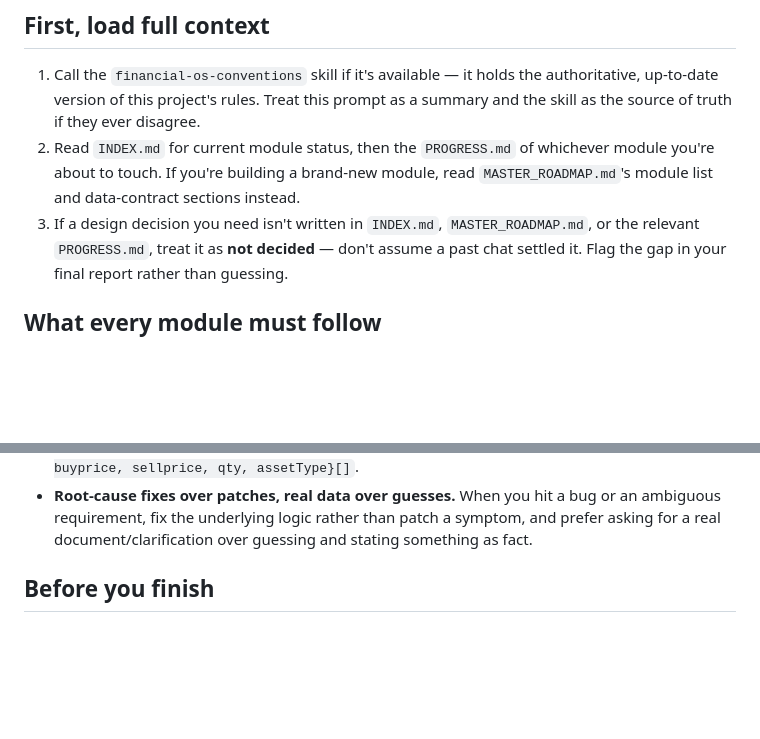
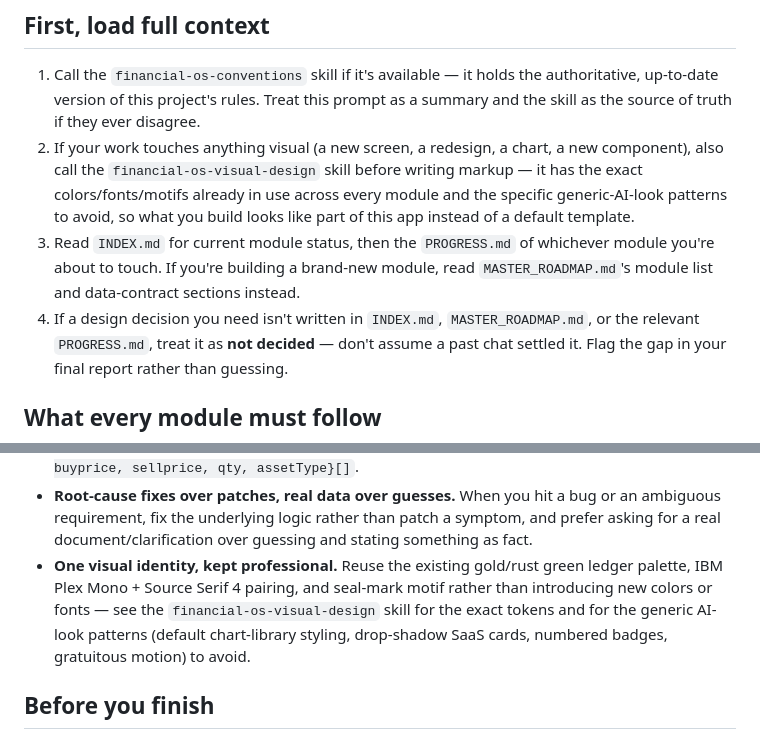
Before and after one commit to Sundaram31/Financial-OS, a Markdown page: .claude/agents/module-builder.md, 2 parts joined by grey strips. Drawn GitHub-style; blank space fills up the shorter version.

Commit message:
Add financial-os-visual-design skill
Documents the visual identity already shared across every live module
(gold/rust/green ledger palette, IBM Plex Mono + Source Serif 4, seal
mark, near-black/warm-cream themes) and the generic AI-generated-look
patterns to avoid (default chart-library colors, drop-shadow SaaS
cards, numbered badges, gratuitous motion, filler copy) when building
or redesigning a screen. Wires it into financial-os-conventions and
the module-builder subagent so it loads automatically for UI work.

```diff
--- a/.claude/agents/module-builder.md
+++ b/.claude/agents/module-builder.md
@@ -17,11 +17,17 @@ this prompt or in the repo itself.
    the authoritative, up-to-date version of this project's rules. Treat
    this prompt as a summary and the skill as the source of truth if they
    ever disagree.
-2. Read `INDEX.md` for current module status, then the `PROGRESS.md` of
+2. If your work touches anything visual (a new screen, a redesign, a
+   chart, a new component), also call the `financial-os-visual-design`
+   skill before writing markup — it has the exact colors/fonts/motifs
+   already in use across every module and the specific generic-AI-look
+   patterns to avoid, so what you build looks like part of this app
+   instead of a default template.
+3. Read `INDEX.md` for current module status, then the `PROGRESS.md` of
    whichever module you're about to touch. If you're building a brand-new
    module, read `MASTER_ROADMAP.md`'s module list and data-contract
    sections instead.
-3. If a design decision you need isn't written in `INDEX.md`,
+4. If a design decision you need isn't written in `INDEX.md`,
    `MASTER_ROADMAP.md`, or the relevant `PROGRESS.md`, treat it as **not
    decided** — don't assume a past chat settled it. Flag the gap in your
    final report rather than guessing.
@@ -50,6 +56,12 @@ this prompt or in the repo itself.
   a bug or an ambiguous requirement, fix the underlying logic rather than
   patch a symptom, and prefer asking for a real document/clarification
   over guessing and stating something as fact.
+- **One visual identity, kept professional.** Reuse the existing gold/rust
+  green ledger palette, IBM Plex Mono + Source Serif 4 pairing, and
+  seal-mark motif rather than introducing new colors or fonts — see the
+  `financial-os-visual-design` skill for the exact tokens and for the
+  generic AI-look patterns (default chart-library styling, drop-shadow
+  SaaS cards, numbered badges, gratuitous motion) to avoid.
 
 ## Before you finish
 
```
Also changed, not shown: 2 other files.
